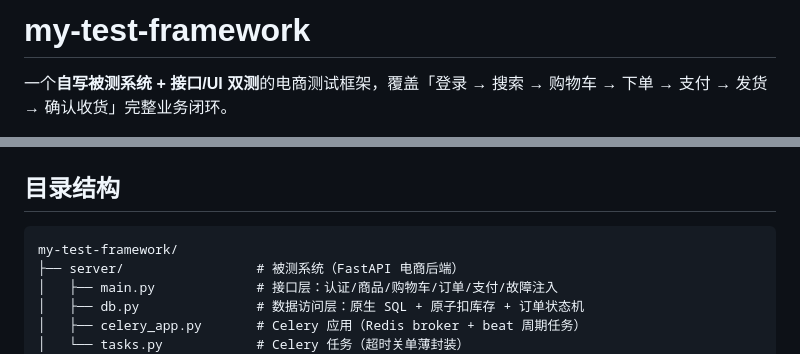
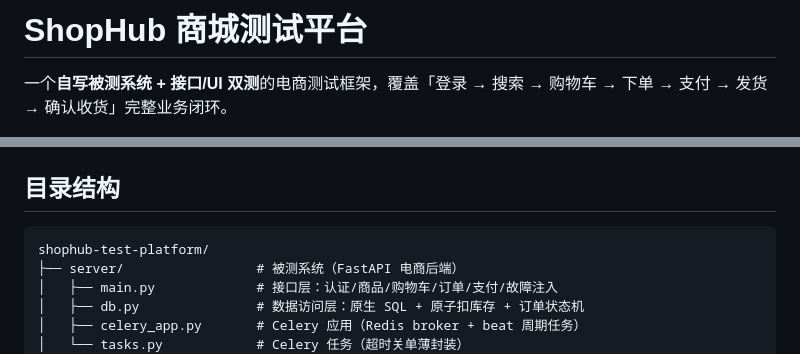
Before and after one commit to xieguocheng666-ai/shophub-test-platform, a Markdown page: README.md, 2 parts joined by grey strips. Drawn GitHub-style.

Commit message:
Rename project to shophub-test-platform

````diff
--- a/README.md
+++ b/README.md
@@ -1,4 +1,4 @@
-# my-test-framework
+# ShopHub 商城测试平台
 
 一个**自写被测系统 + 接口/UI 双测**的电商测试框架，覆盖「登录 → 搜索 → 购物车 → 下单 → 支付 → 发货 → 确认收货」完整业务闭环。
 
@@ -55,7 +55,7 @@
 ## 目录结构
 
 ```
-my-test-framework/
+shophub-test-platform/
 ├── server/                 # 被测系统（FastAPI 电商后端）
 │   ├── main.py             # 接口层：认证/商品/购物车/订单/支付/故障注入
 │   ├── db.py               # 数据访问层：原生 SQL + 原子扣库存 + 订单状态机
````
